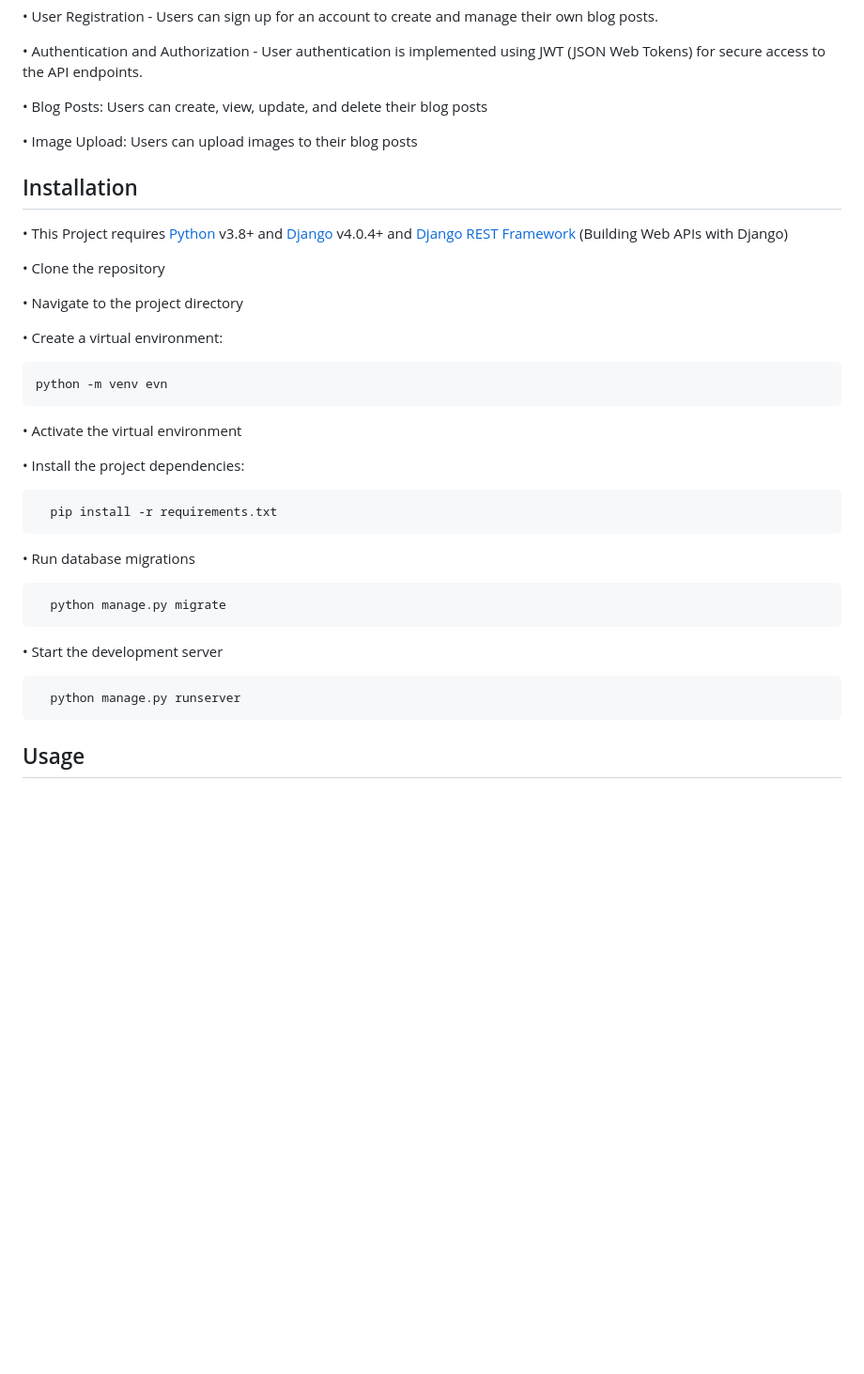
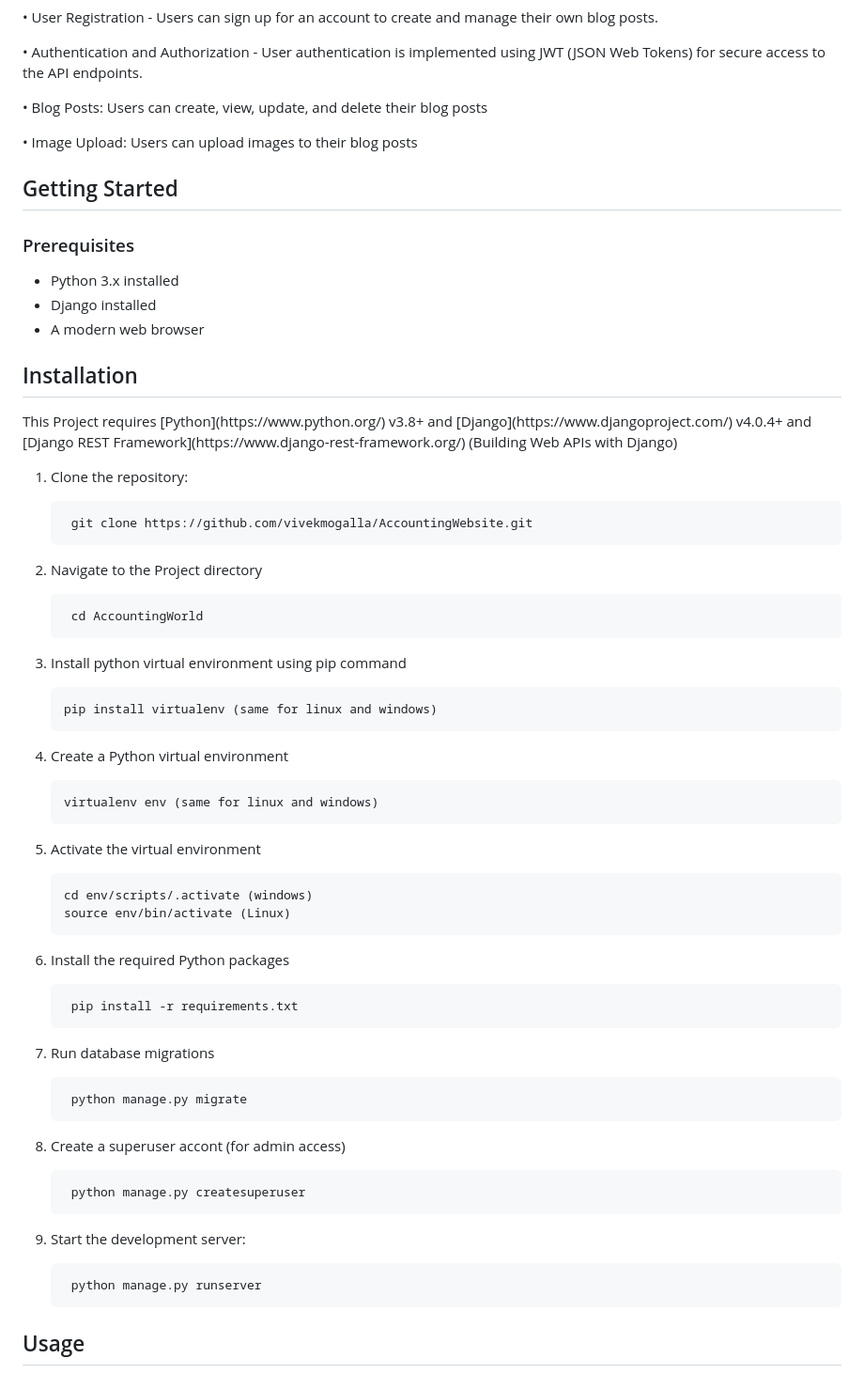
Before and after one commit to vivekmogalla/BasicBlogs, a Markdown page: README.md, the part around the change. Shown at 94% size. Rendered like a GitHub page; blank space fills up the shorter version.

````diff
--- a/README.md
+++ b/README.md
@@ -16,37 +16,54 @@ This is a blogging Application that allows users to create, view, update and del
 
 •	Image Upload: Users can upload images to their blog posts
 
+## Getting Started
+
+### Prerequisites
+
+- Python 3.x installed
+- Django installed
+- A modern web browser
+
 ## Installation
-• This Project requires [Python](https://www.python.org/) v3.8+ and [Django](https://www.djangoproject.com/) v4.0.4+ and [Django REST Framework](https://www.django-rest-framework.org/) (Building Web APIs with Django)
 
-• Clone the repository
+<p>This Project requires [Python](https://www.python.org/) v3.8+ and [Django](https://www.djangoproject.com/) v4.0.4+ and [Django REST Framework](https://www.django-rest-framework.org/) (Building Web APIs with Django)</p>
 
-• Navigate to the project directory
+1. Clone the repository:
 
-• Create a virtual environment:
+        git clone https://github.com/vivekmogalla/AccountingWebsite.git
 
-```bash
-python -m venv evn
-```
-• Activate the virtual environment
+2. Navigate to the Project directory
 
-• Install the project dependencies:
+        cd AccountingWorld
 
-```bash
-  pip install -r requirements.txt
-```
+3. Install python virtual environment using pip command
 
-• Run database migrations
+       pip install virtualenv (same for linux and windows)
 
-```bash
-  python manage.py migrate
-```
+4. Create a Python virtual environment
 
-• Start the development server
+       virtualenv env (same for linux and windows)
 
-```bash
-  python manage.py runserver
-```
+5. Activate the virtual environment
+
+       cd env/scripts/.activate (windows)
+       source env/bin/activate (Linux)
+
+6. Install the required Python packages
+
+        pip install -r requirements.txt
+
+7. Run database migrations
+
+        python manage.py migrate
+
+8. Create a superuser accont (for admin access)
+
+        python manage.py createsuperuser
+
+9. Start the development server:
+
+        python manage.py runserver
 
 ## Usage
 
````
